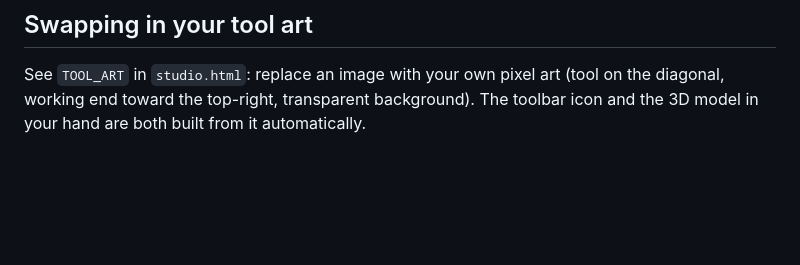
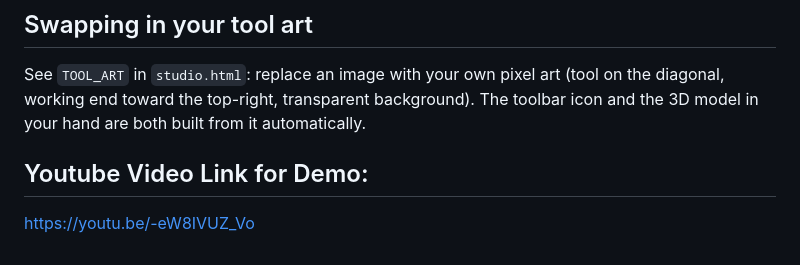
Before and after one commit to rysum1/-hacks12, a Markdown page: README.md, the part around the change. GitHub-like rendering; blank space fills up the shorter version.

```diff
--- a/README.md
+++ b/README.md
@@ -95,3 +95,7 @@ starting the server.
 See `TOOL_ART` in `studio.html`: replace an image with your own pixel art (tool on the
 diagonal, working end toward the top-right, transparent background). The toolbar icon and the
 3D model in your hand are both built from it automatically.
+
+## Youtube Video Link for Demo:
+
+https://youtu.be/-eW8IVUZ_Vo
```
